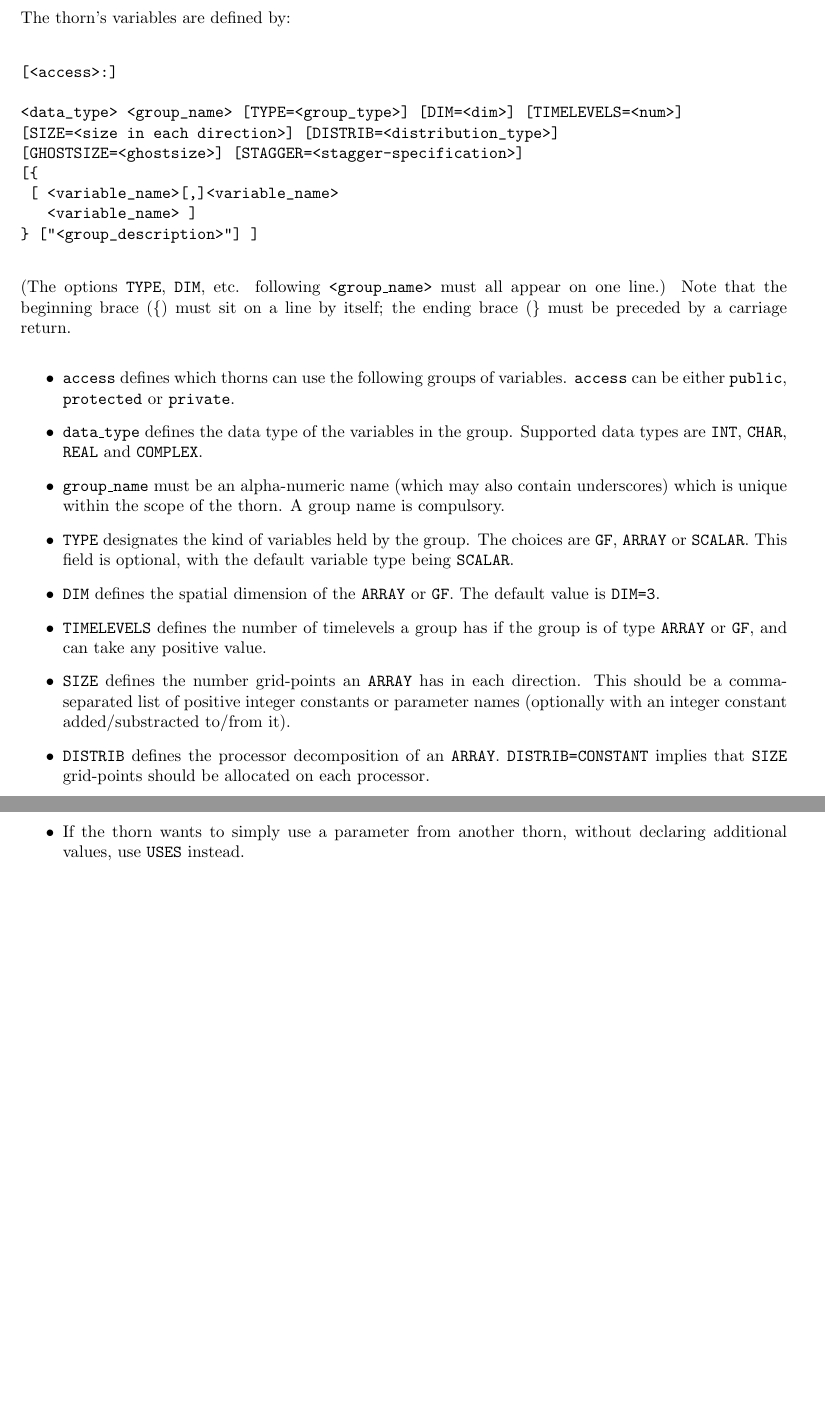
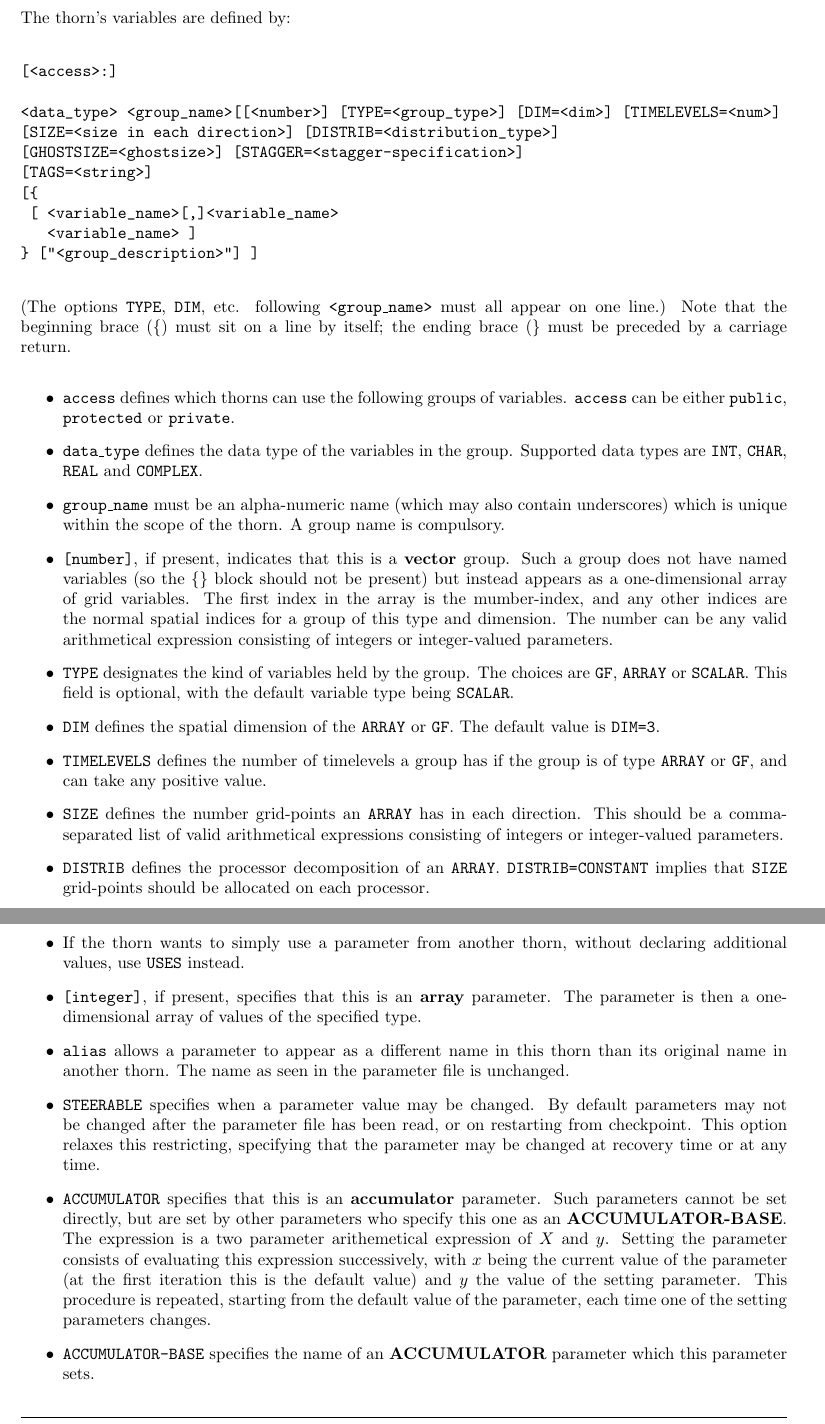
Before and after one commit to max-morris/Cactus, a LaTeX document (doc/UsersGuide/UsersGuide.tex, which reads doc/UsersGuide/Appendices.tex): two parts of pages 281 and 283 of 296, joined at a grey line, cut so that both start at the same text, the shorter picture padded with empty space. Compiled offline with pdfLaTeX.

Commit message:
Updates to CCL file syntax.
Added sections on:

vector groups
group TAGS
steerable parameters
parameter aliases
array parameters
accumulator parameters

Tom


git-svn-id: https://svn.cactuscode.org/flesh/trunk@2846 17b73243-c579-4c4c-a9d2-2d5706c11dac

```diff
--- a/doc/UsersGuide/Appendices.tex
+++ b/doc/UsersGuide/Appendices.tex
@@ -149,9 +149,10 @@ The thorn's variables are defined by:
 \begin{verbatim}
 [<access>:]
 
-<data_type> <group_name> [TYPE=<group_type>] [DIM=<dim>] [TIMELEVELS=<num>]
+<data_type> <group_name>[[<number>] [TYPE=<group_type>] [DIM=<dim>] [TIMELEVELS=<num>]
 [SIZE=<size in each direction>] [DISTRIB=<distribution_type>]
 [GHOSTSIZE=<ghostsize>] [STAGGER=<stagger-specification>]
+[TAGS=<string>]
 [{
  [ <variable_name>[,]<variable_name>
    <variable_name> ]
@@ -173,6 +174,13 @@ group.  Supported data types are {\t INT}, {\t CHAR}, {\t REAL} and
 \item{} {\t group\_name} must be an alpha-numeric name (which may also
 contain underscores) which is unique
 within the scope of the thorn. A group name is compulsory.
+\item{} {\t [number]}, if present, indicates that this is a {\bf vector}
+group.  Such a group does not have named variables (so the \{\} block
+should not be present) but instead appears as a one-dimensional array
+of grid variables.  The first index in the array is the mumber-index,
+and any other indices are the normal spatial indices for a group of
+this type and dimension.  The number can be any valid arithmetical
+expression consisting of integers or integer-valued parameters.
 \item{} {\t TYPE} designates the kind of variables held by the group.
 The choices are {\t GF}, {\t ARRAY} or {\t SCALAR}. This field is
 optional, with the default variable type being {\t SCALAR}.
@@ -182,7 +190,8 @@ optional, with the default variable type being {\t SCALAR}.
         the group is of type {\t ARRAY} or {\t GF}, and can take any positive
         value.
 \item{} {\t SIZE} defines the number grid-points an {\tt ARRAY} has in each direction.
-        This should be a comma-separated list of positive integer constants or parameter names (optionally with an integer constant added/substracted to/from it).
+        This should be a comma-separated list of valid arithmetical
+        expressions consisting of integers or integer-valued parameters.
 \item{} {\t DISTRIB} defines the processor decomposition of an {\tt ARRAY}.
         {\tt DISTRIB=CONSTANT} implies that {\tt SIZE} grid-points should
         be allocated on each processor.
@@ -297,9 +316,31 @@ another thorn. This allows it to declare additional acceptable values.
 \item{} If the thorn wants to simply use a parameter from another
 thorn, without declaring additional values, use {\t USES}
 instead.
-
+\item{} {\tt [integer]}, if present, specifies that this is an {\bf
+         array} parameter.  The parameter is then a one-dimensional
+         array of values of the specified type.
+\item{} {\t alias} allows a parameter to appear as a different name in
+         this thorn than its original name in another thorn.  The name
+         as seen in the parameter file is unchanged.
+\item{} {\t STEERABLE} specifies when a parameter value may be
+        changed.  By default parameters may not be changed after the
+        parameter file has been read, or on restarting from
+        checkpoint.  This option relaxes this restricting, specifying that
+        the parameter may be changed at recovery time or at any time.
+\item{} {\t ACCUMULATOR} specifies that this is an {\bf accumulator}
+         parameter.  Such parameters cannot be set directly, but are
+         set by other parameters who specify this one as an {\bf
+         ACCUMULATOR-BASE}.  The expression is a two parameter
+         arithemetical expression of $X$ and $y$.  Setting the
+         parameter consists of evaluating this expression
+         successively, with $x$ being the current value of the
+         parameter (at the first iteration this is the default value)
+         and $y$ the value of the setting parameter.
+         This procedure is repeated, starting from the default value
+         of the parameter, each time one of the setting parameters changes.
+\item{} {\t ACCUMULATOR-BASE} specifies the name of an
+        {\bf ACCUMULATOR} parameter which this parameter sets.
 \end{itemize}
-
 
 \section{schedule.ccl}
 \label{sec:sc}
```
Also changed, not shown: doc/UsersGuide/Appendices.tex (14 more changed lines).
